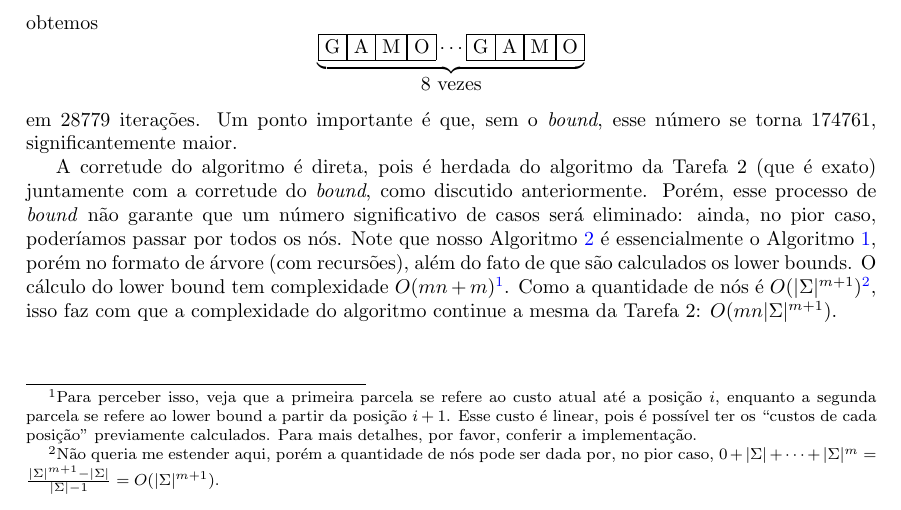
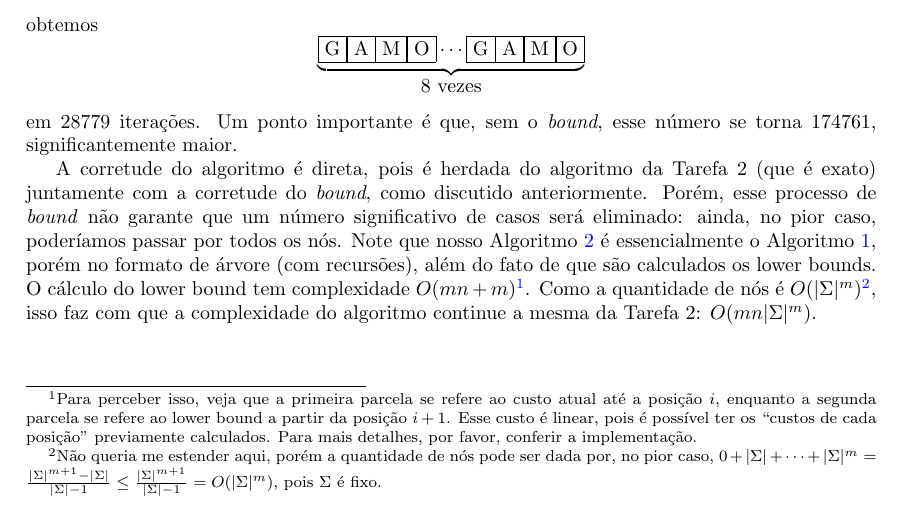
Before and after one commit to lucasresck/data-structures-algorithms, a LaTeX document (intractable_problems/partial_project/main.tex, which reads intractable_problems/partial_project/task_3.tex): part of page 4 of 5, cut so that both start at the same text. Compiled offline with pdfLaTeX.

Commit message:
Fix complexity

```diff
--- a/intractable_problems/partial_project/task_3.tex
+++ b/intractable_problems/partial_project/task_3.tex
@@ -60,4 +60,4 @@ obtemos
 
 A corretude do algoritmo é direta, pois é herdada do algoritmo da Tarefa 2 (que é exato) juntamente com a corretude do \textit{bound}, como discutido anteriormente. Porém, esse processo de \textit{bound} não garante que um número significativo de casos será eliminado: ainda, no pior caso, poderíamos passar por todos os nós.
 Note que nosso Algoritmo \ref{alg:tree} é essencialmente o Algoritmo \ref{alg:exact}, porém no formato de árvore (com recursões), além do fato de que são calculados os lower bounds. O cálculo do lower bound tem complexidade $O(mn + m)$\footnote{Para perceber isso, veja que a primeira parcela se refere ao custo atual até a posição $i$, enquanto a segunda parcela se refere ao lower bound a partir da posição $i+1$. Esse custo é linear, pois é possível ter os ``custos de cada posição'' previamente calculados. Para mais detalhes, por favor, conferir a implementação.}.
-Como a quantidade de nós é $O(|\Sigma|^{m+1})$\footnote{Não queria me estender aqui, porém a quantidade de nós pode ser dada por, no pior caso, $0 + |\Sigma| + \cdots + |\Sigma|^m = \frac{|\Sigma|^{m+1}-|\Sigma|}{|\Sigma| - 1} = O(|\Sigma|^{m+1})$.}, isso faz com que a complexidade do algoritmo continue a mesma da Tarefa 2: $O(mn|\Sigma|^{m+1})$.
+Como a quantidade de nós é $O(|\Sigma|^{m})$\footnote{Não queria me estender aqui, porém a quantidade de nós pode ser dada por, no pior caso, $0 + |\Sigma| + \cdots + |\Sigma|^m = \frac{|\Sigma|^{m+1}-|\Sigma|}{|\Sigma| - 1} \le \frac{|\Sigma|^{m+1}}{|\Sigma| - 1} = O(|\Sigma|^m)$, pois $\Sigma$ é fixo.}, isso faz com que a complexidade do algoritmo continue a mesma da Tarefa 2: $O(mn|\Sigma|^{m})$.
```
